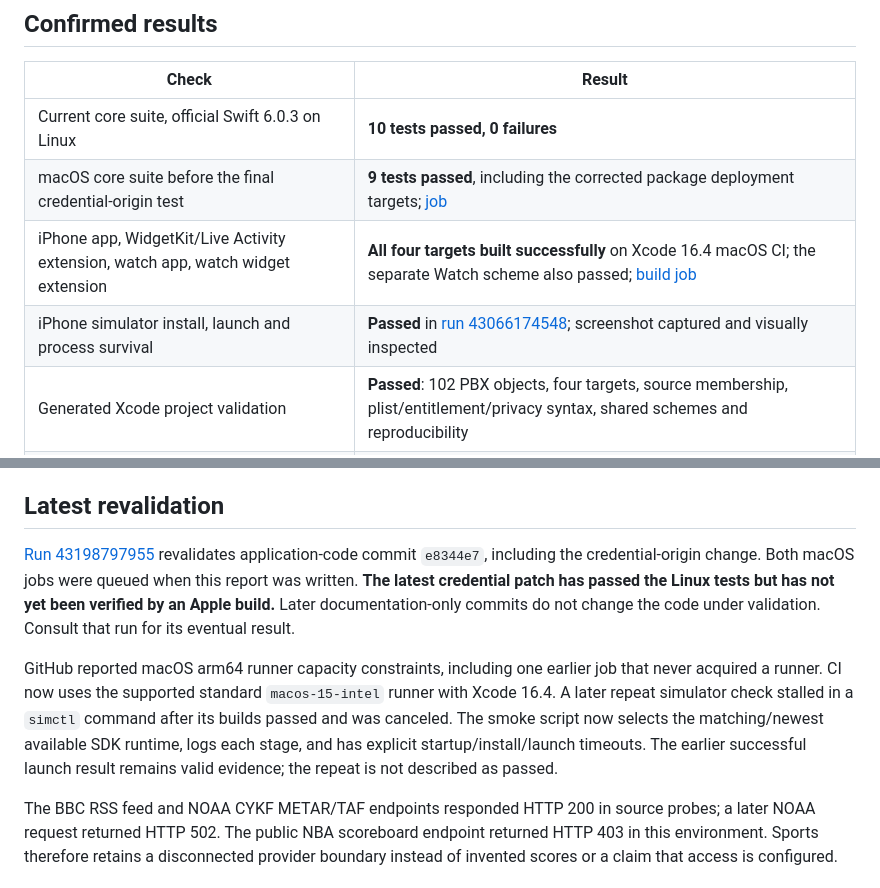
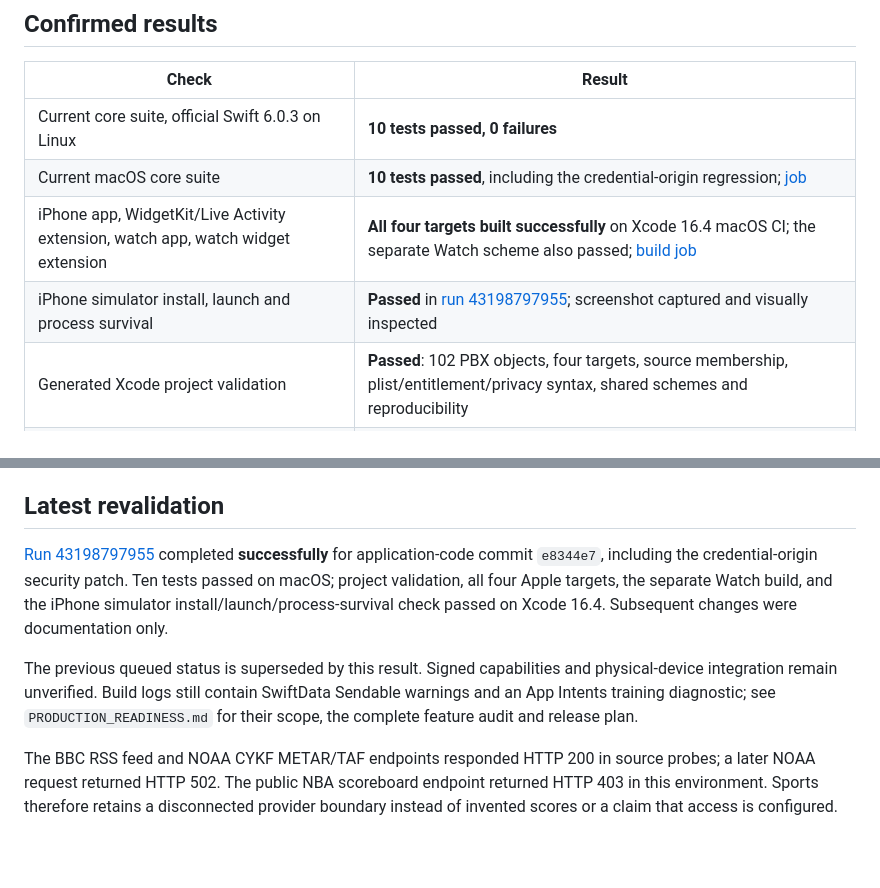
Before and after one commit to jacksonpjwilson-dev/daily-briefing-launch, a Markdown page: native/VALIDATION.md, 2 parts joined by grey strips. Drawn GitHub-style; blank space fills up the shorter version.

Commit message:
docs: audit production readiness and confirm Apple CI [skip ci]

```diff
--- a/native/VALIDATION.md
+++ b/native/VALIDATION.md
@@ -7,9 +7,9 @@ Repository: `jacksonpjwilson-dev/daily-briefing-launch`. Branch: `codex/native-d
 | Check | Result |
 | --- | --- |
 | Current core suite, official Swift 6.0.3 on Linux | **10 tests passed, 0 failures** |
-| macOS core suite before the final credential-origin test | **9 tests passed**, including the corrected package deployment targets; [job](https://github.com/jacksonpjwilson-dev/daily-briefing-launch/actions/runs/43195670712/job/131106036355) |
-| iPhone app, WidgetKit/Live Activity extension, watch app, watch widget extension | **All four targets built successfully** on Xcode 16.4 macOS CI; the separate Watch scheme also passed; [build job](https://github.com/jacksonpjwilson-dev/daily-briefing-launch/actions/runs/43195670712/job/131106035636) |
-| iPhone simulator install, launch and process survival | **Passed** in [run 43066174548](https://github.com/jacksonpjwilson-dev/daily-briefing-launch/actions/runs/43066174548); screenshot captured and visually inspected |
+| Current macOS core suite | **10 tests passed**, including the credential-origin regression; [job](https://github.com/jacksonpjwilson-dev/daily-briefing-launch/actions/runs/43198797955/job/131116508749) |
+| iPhone app, WidgetKit/Live Activity extension, watch app, watch widget extension | **All four targets built successfully** on Xcode 16.4 macOS CI; the separate Watch scheme also passed; [build job](https://github.com/jacksonpjwilson-dev/daily-briefing-launch/actions/runs/43198797955/job/131116507996) |
+| iPhone simulator install, launch and process survival | **Passed** in [run 43198797955](https://github.com/jacksonpjwilson-dev/daily-briefing-launch/actions/runs/43198797955); screenshot captured and visually inspected |
 | Generated Xcode project validation | **Passed**: 102 PBX objects, four targets, source membership, plist/entitlement/privacy syntax, shared schemes and reproducibility |
 | Existing website smoke test | **27 checks passed, 0 failed** |
 | Whitespace/diff validation | **Passed** |
@@ -18,9 +18,9 @@ The ten tests cover shift/fallback/weekend/day-off scheduling, time zones, DST g
 
 ## Latest revalidation
 
-[Run 43198797955](https://github.com/jacksonpjwilson-dev/daily-briefing-launch/actions/runs/43198797955) revalidates application-code commit `e8344e7`, including the credential-origin change. Both macOS jobs were queued when this report was written. **The latest credential patch has passed the Linux tests but has not yet been verified by an Apple build.** Later documentation-only commits do not change the code under validation. Consult that run for its eventual result.
+[Run 43198797955](https://github.com/jacksonpjwilson-dev/daily-briefing-launch/actions/runs/43198797955) completed **successfully** for application-code commit `e8344e7`, including the credential-origin security patch. Ten tests passed on macOS; project validation, all four Apple targets, the separate Watch build, and the iPhone simulator install/launch/process-survival check passed on Xcode 16.4. Subsequent changes were documentation only.
 
-GitHub reported macOS arm64 runner capacity constraints, including one earlier job that never acquired a runner. CI now uses the supported standard `macos-15-intel` runner with Xcode 16.4. A later repeat simulator check stalled in a `simctl` command after its builds passed and was canceled. The smoke script now selects the matching/newest available SDK runtime, logs each stage, and has explicit startup/install/launch timeouts. The earlier successful launch result remains valid evidence; the repeat is not described as passed.
+The previous queued status is superseded by this result. Signed capabilities and physical-device integration remain unverified. Build logs still contain SwiftData Sendable warnings and an App Intents training diagnostic; see `PRODUCTION_READINESS.md` for their scope, the complete feature audit and release plan.
 
 The BBC RSS feed and NOAA CYKF METAR/TAF endpoints responded HTTP 200 in source probes; a later NOAA request returned HTTP 502. The public NBA scoreboard endpoint returned HTTP 403 in this environment. Sports therefore retains a disconnected provider boundary instead of invented scores or a claim that access is configured.
 
```
Also changed, not shown: native/PRODUCTION_READINESS.md (added, +143 -0 lines).
